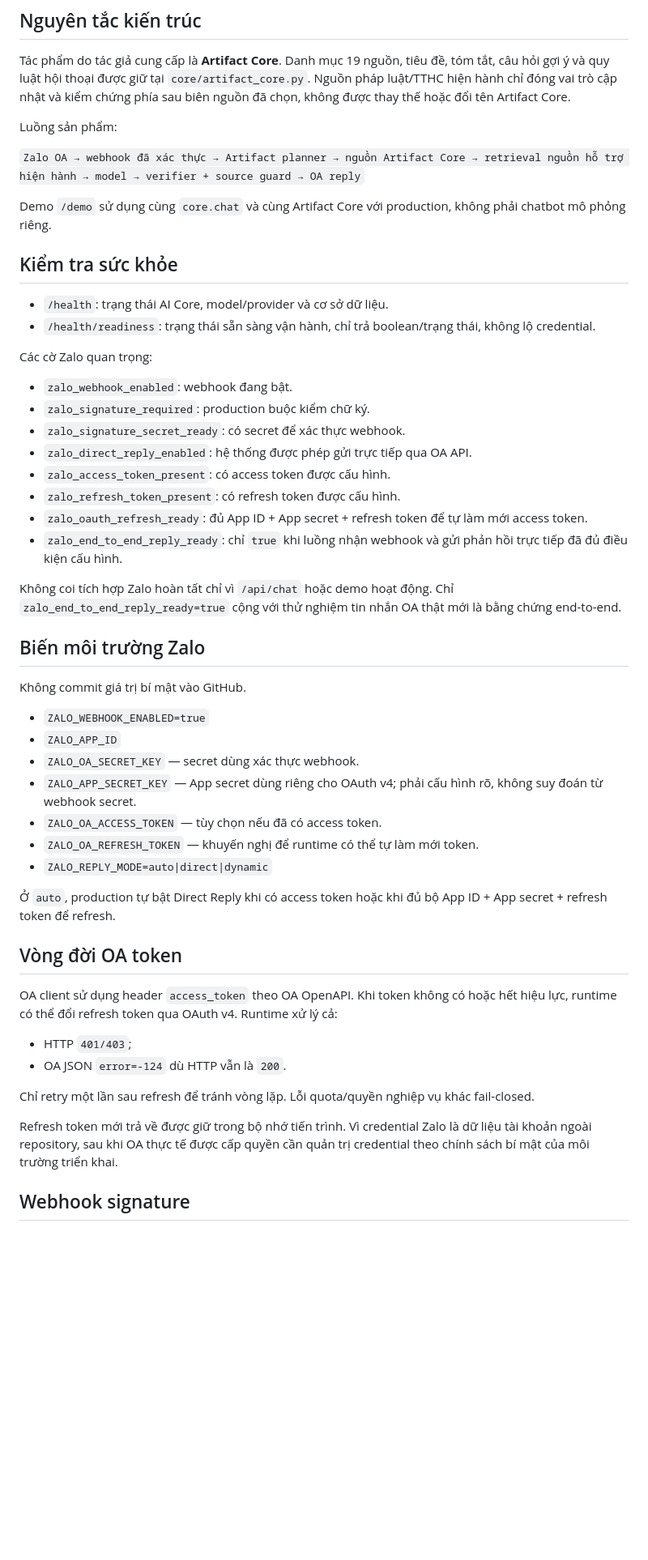
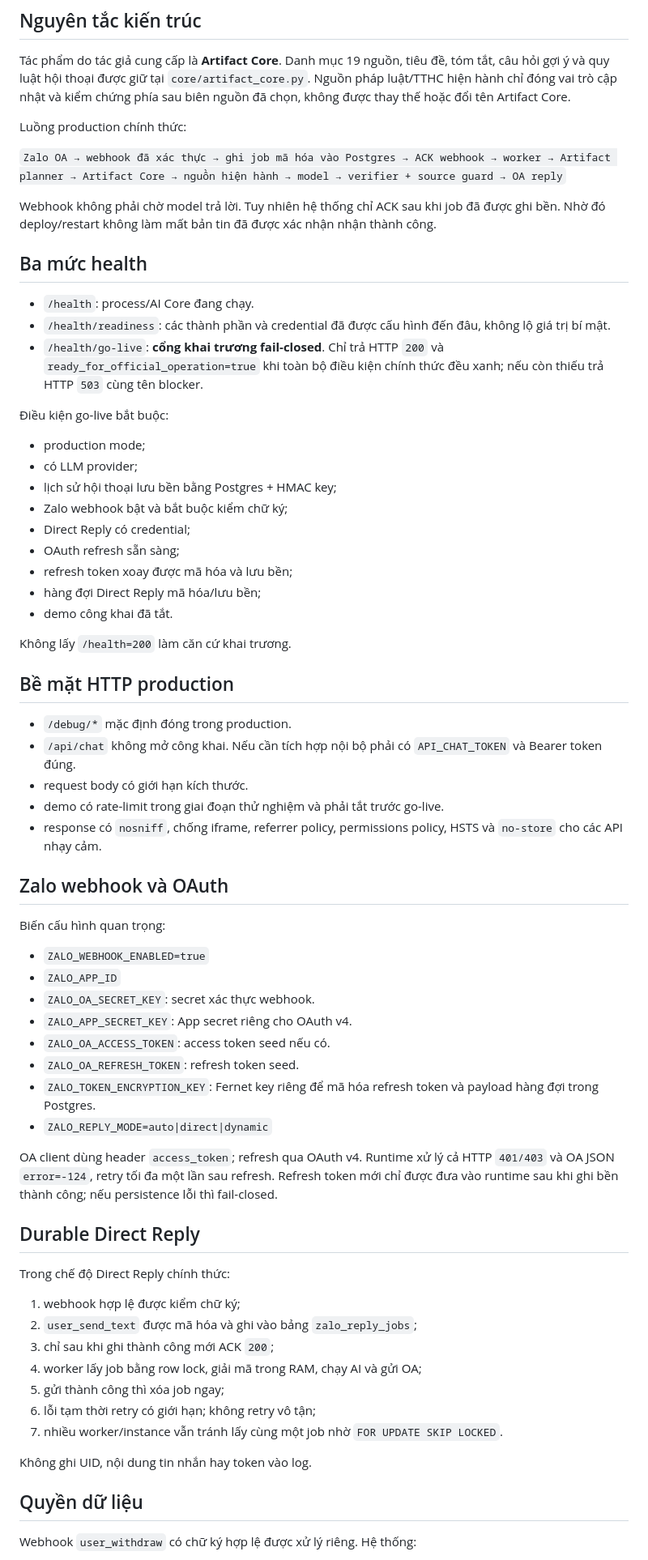
Before and after one commit to daikacung-max/cax-pongdrang-ai-webhook, a Markdown page: docs/OPERATIONS.md, the part around one of its changes. Shown at 81% size. GitHub-like rendering; blank space fills up the shorter version.

Commit message:
docs: document official go-live and privacy gates

```diff
--- a/docs/OPERATIONS.md
+++ b/docs/OPERATIONS.md
@@ -4,54 +4,70 @@
 
 Tác phẩm do tác giả cung cấp là **Artifact Core**. Danh mục 19 nguồn, tiêu đề, tóm tắt, câu hỏi gợi ý và quy luật hội thoại được giữ tại `core/artifact_core.py`. Nguồn pháp luật/TTHC hiện hành chỉ đóng vai trò cập nhật và kiểm chứng phía sau biên nguồn đã chọn, không được thay thế hoặc đổi tên Artifact Core.
 
-Luồng sản phẩm:
+Luồng production chính thức:
 
-`Zalo OA → webhook đã xác thực → Artifact planner → nguồn Artifact Core → retrieval nguồn hỗ trợ hiện hành → model → verifier + source guard → OA reply`
+`Zalo OA → webhook đã xác thực → ghi job mã hóa vào Postgres → ACK webhook → worker → Artifact planner → Artifact Core → nguồn hiện hành → model → verifier + source guard → OA reply`
 
-Demo `/demo` sử dụng cùng `core.chat` và cùng Artifact Core với production, không phải chatbot mô phỏng riêng.
+Webhook không phải chờ model trả lời. Tuy nhiên hệ thống chỉ ACK sau khi job đã được ghi bền. Nhờ đó deploy/restart không làm mất bản tin đã được xác nhận nhận thành công.
 
-## Kiểm tra sức khỏe
+## Ba mức health
 
-- `/health`: trạng thái AI Core, model/provider và cơ sở dữ liệu.
-- `/health/readiness`: trạng thái sẵn sàng vận hành, chỉ trả boolean/trạng thái, không lộ credential.
+- `/health`: process/AI Core đang chạy.
+- `/health/readiness`: các thành phần và credential đã được cấu hình đến đâu, không lộ giá trị bí mật.
+- `/health/go-live`: **cổng khai trương fail-closed**. Chỉ trả HTTP `200` và `ready_for_official_operation=true` khi toàn bộ điều kiện chính thức đều xanh; nếu còn thiếu trả HTTP `503` cùng tên blocker.
 
-Các cờ Zalo quan trọng:
+Điều kiện go-live bắt buộc:
 
-- `zalo_webhook_enabled`: webhook đang bật.
-- `zalo_signature_required`: production buộc kiểm chữ ký.
-- `zalo_signature_secret_ready`: có secret để xác thực webhook.
-- `zalo_direct_reply_enabled`: hệ thống được phép gửi trực tiếp qua OA API.
-- `zalo_access_token_present`: có access token được cấu hình.
-- `zalo_refresh_token_present`: có refresh token được cấu hình.
-- `zalo_oauth_refresh_ready`: đủ App ID + App secret + refresh token để tự làm mới access token.
-- `zalo_end_to_end_reply_ready`: chỉ `true` khi luồng nhận webhook và gửi phản hồi trực tiếp đã đủ điều kiện cấu hình.
+- production mode;
+- có LLM provider;
+- lịch sử hội thoại lưu bền bằng Postgres + HMAC key;
+- Zalo webhook bật và bắt buộc kiểm chữ ký;
+- Direct Reply có credential;
+- OAuth refresh sẵn sàng;
+- refresh token xoay được mã hóa và lưu bền;
+- hàng đợi Direct Reply mã hóa/lưu bền;
+- demo công khai đã tắt.
 
-Không coi tích hợp Zalo hoàn tất chỉ vì `/api/chat` hoặc demo hoạt động. Chỉ `zalo_end_to_end_reply_ready=true` cộng với thử nghiệm tin nhắn OA thật mới là bằng chứng end-to-end.
+Không lấy `/health=200` làm căn cứ khai trương.
 
-## Biến môi trường Zalo
+## Bề mặt HTTP production
 
-Không commit giá trị bí mật vào GitHub.
+- `/debug/*` mặc định đóng trong production.
+- `/api/chat` không mở công khai. Nếu cần tích hợp nội bộ phải có `API_CHAT_TOKEN` và Bearer token đúng.
+- request body có giới hạn kích thước.
+- demo có rate-limit trong giai đoạn thử nghiệm và phải tắt trước go-live.
+- response có `nosniff`, chống iframe, referrer policy, permissions policy, HSTS và `no-store` cho các API nhạy cảm.
+
+## Zalo webhook và OAuth
+
+Biến cấu hình quan trọng:
 
 - `ZALO_WEBHOOK_ENABLED=true`
 - `ZALO_APP_ID`
-- `ZALO_OA_SECRET_KEY` — secret dùng xác thực webhook.
-- `ZALO_APP_SECRET_KEY` — App secret dùng riêng cho OAuth v4; phải cấu hình rõ, không suy đoán từ webhook secret.
-- `ZALO_OA_ACCESS_TOKEN` — tùy chọn nếu đã có access token.
-- `ZALO_OA_REFRESH_TOKEN` — khuyến nghị để runtime có thể tự làm mới token.
+- `ZALO_OA_SECRET_KEY`: secret xác thực webhook.
+- `ZALO_APP_SECRET_KEY`: App secret riêng cho OAuth v4.
+- `ZALO_OA_ACCESS_TOKEN`: access token seed nếu có.
+- `ZALO_OA_REFRESH_TOKEN`: refresh token seed.
+- `ZALO_TOKEN_ENCRYPTION_KEY`: Fernet key riêng để mã hóa refresh token và payload hàng đợi trong Postgres.
 - `ZALO_REPLY_MODE=auto|direct|dynamic`
 
-Ở `auto`, production tự bật Direct Reply khi có access token hoặc khi đủ bộ App ID + App secret + refresh token để refresh.
+OA client dùng header `access_token`; refresh qua OAuth v4. Runtime xử lý cả HTTP `401/403` và OA JSON `error=-124`, retry tối đa một lần sau refresh. Refresh token mới chỉ được đưa vào runtime sau khi ghi bền thành công; nếu persistence lỗi thì fail-closed.
 
-## Vòng đời OA token
+## Durable Direct Reply
 
-OA client sử dụng header `access_token` theo OA OpenAPI. Khi token không có hoặc hết hiệu lực, runtime có thể đổi refresh token qua OAuth v4. Runtime xử lý cả:
+Trong chế độ Direct Reply chính thức:
 
-- HTTP `401/403`;
-- OA JSON `error=-124` dù HTTP vẫn là `200`.
+1. webhook hợp lệ được kiểm chữ ký;
+2. `user_send_text` được mã hóa và ghi vào bảng `zalo_reply_jobs`;
+3. chỉ sau khi ghi thành công mới ACK `200`;
+4. worker lấy job bằng row lock, giải mã trong RAM, chạy AI và gửi OA;
+5. gửi thành công thì xóa job ngay;
+6. lỗi tạm thời retry có giới hạn; không retry vô tận;
+7. nhiều worker/instance vẫn tránh lấy cùng một job nhờ `FOR UPDATE SKIP LOCKED`.
 
-Chỉ retry một lần sau refresh để tránh vòng lặp. Lỗi quota/quyền nghiệp vụ khác fail-closed.
+Không ghi UID, nội dung tin nhắn hay token vào log.
 
-Refresh token mới trả về được giữ trong bộ nhớ tiến trình. Vì credential Zalo là dữ liệu tài khoản ngoài repository, sau khi OA thực tế được cấp quyền cần quản trị credential theo chính sách bí mật của môi trường triển khai.
+## Quyền dữ liệu
 
-## Webhook signature
+Webhook `user_withdraw` có chữ ký hợp lệ được xử lý riêng. Hệ thống:
 
```
Also changed, not shown: other parts of docs/OPERATIONS.md (+23 -12 lines).
